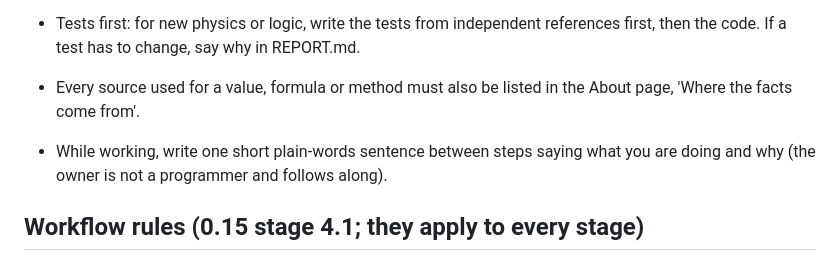
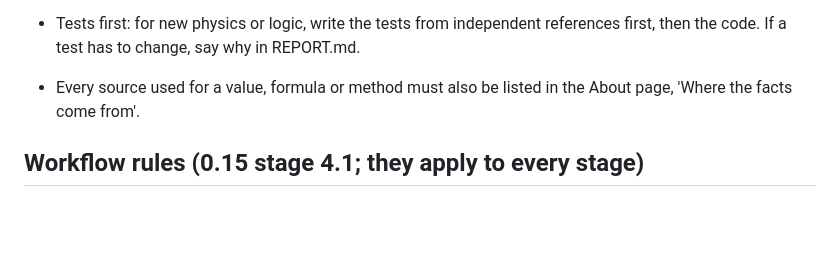
Before and after one commit to ShelaShelby/physics-lab, a Markdown page: CLAUDE.md, the part around the change. GitHub-like rendering; blank space fills up the shorter version.

Commit message:
Remove guideline on writing plain-words sentences
Removed a guideline about writing plain-words sentences between steps in the workflow section.

```diff
--- a/CLAUDE.md
+++ b/CLAUDE.md
@@ -19,8 +19,6 @@
 - Tests first: for new physics or logic, write the tests from independent references first, then the code. If a test has to change, say why in REPORT.md.
 - Every source used for a value, formula or method must also be listed in the About page, 'Where the facts come from'.
 
-- While working, write one short plain-words sentence between steps saying what you are doing and why (the owner is not a programmer and follows along).
-
 ## Workflow rules (0.15 stage 4.1; they apply to every stage)
 Why: stages used to take 20-30 minutes and had grown to hours: the cost was running the picture tests (each starts the real app under software OpenGL) many times. So:
 - Build (fresh session; if CMake stops on "XCURSOR" install the X11 headers first: `apt-get install -y --no-install-recommends libx11-dev libxext-dev libxcursor-dev libxi-dev libxrandr-dev libxfixes-dev libxss-dev libxtst-dev libxkbcommon-dev libwayland-dev libegl-dev libgl-dev libgl1-mesa-dri libegl-mesa0 glslang-tools libdrm-dev libgbm-dev libasound2-dev libdecor-0-dev`; about 6 minutes the first time; ccache is used when installed: `apt-get install -y ccache`):
```
